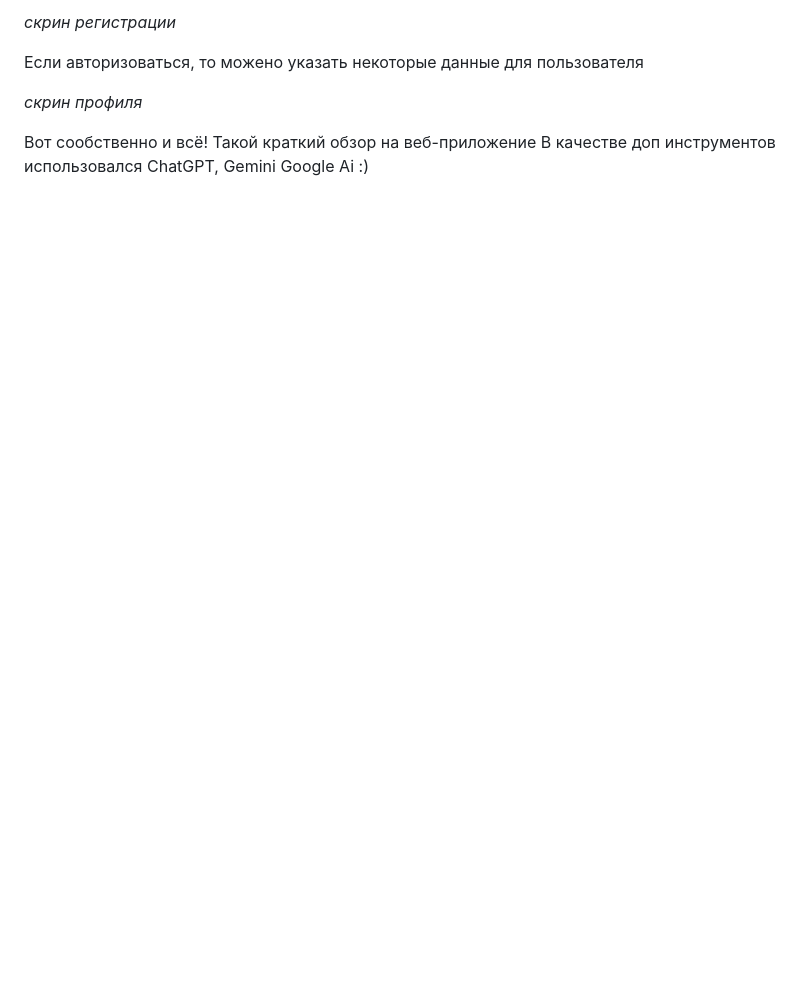
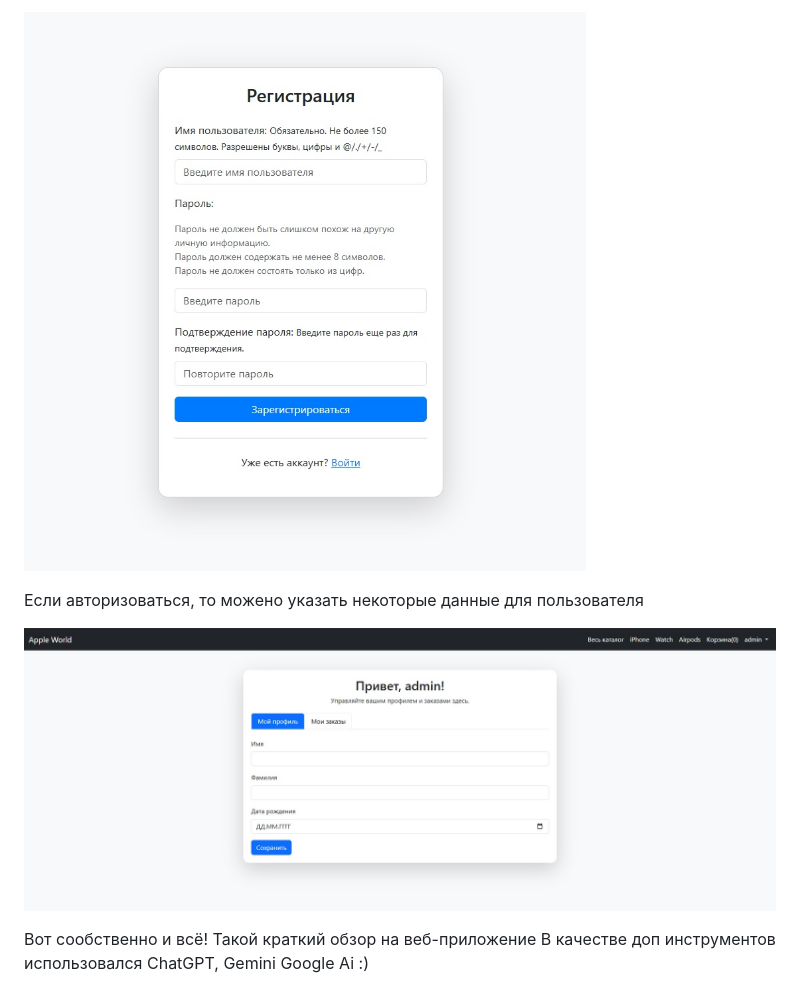
Before and after one commit to DDigel/django_project, a Markdown page: README.md, the part around one of its changes. Rendered like a GitHub page; blank space fills up the shorter version.

```diff
--- a/README.md
+++ b/README.md
@@ -57,9 +60,9 @@ Airpods у нас показывает страницу со всеми науш
 
-*скрин регистрации*
+![Image alt](https://github.com/DDigel/django_project/blob/project_branch/for%20readme/registration.jpg)
 
 Если авторизоваться, то можено указать некоторые данные для пользователя
 
-*скрин профиля*
+![Image alt](https://github.com/DDigel/django_project/blob/project_branch/for%20readme/profile.jpg)
 
 Вот сообственно и всё! Такой краткий обзор на веб-приложение
 В качестве доп инструментов использовался ChatGPT, Gemini Google Ai :)
```
Also changed, not shown: other parts of README.md (+12 -9 lines).
